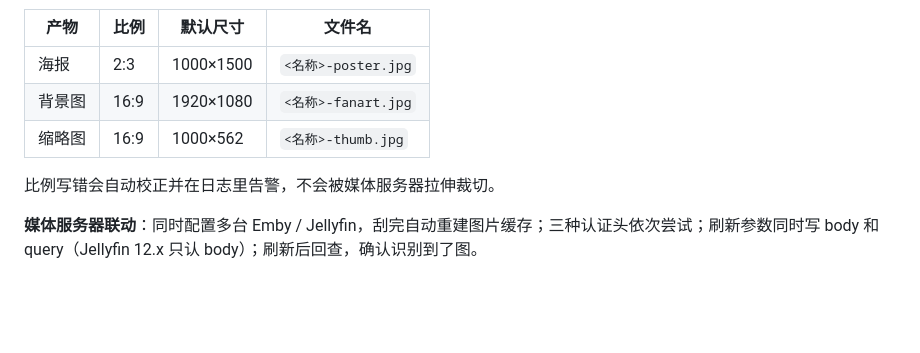
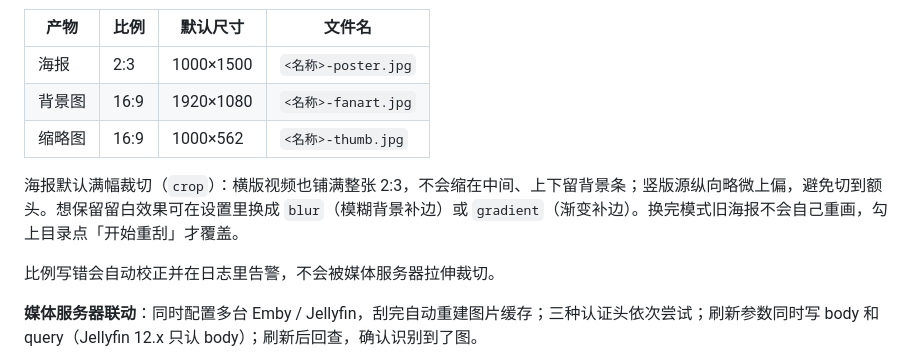
Before and after one commit to 3548784-netizen/strm-scraper, a Markdown page: docs/dockerhub.md, the part around the change. GitHub-like rendering; blank space fills up the shorter version.

Commit message:
docs: 发布页说明补海报满幅裁切与新默认值

```diff
--- a/docs/dockerhub.md
+++ b/docs/dockerhub.md
@@ -75,6 +75,8 @@ docker compose up -d
 | 背景图 | 16:9 | 1920×1080 | `<名称>-fanart.jpg` |
 | 缩略图 | 16:9 | 1000×562 | `<名称>-thumb.jpg` |
 
+海报默认满幅裁切（`crop`）：横版视频也铺满整张 2:3，不会缩在中间、上下留背景条；竖版源纵向略微上偏，避免切到额头。想保留留白效果可在设置里换成 `blur`（模糊背景补边）或 `gradient`（渐变补边）。换完模式旧海报不会自己重画，勾上目录点「开始重刮」才覆盖。
+
 比例写错会自动校正并在日志里告警，不会被媒体服务器拉伸裁切。
 
 **媒体服务器联动**：同时配置多台 Emby / Jellyfin，刮完自动重建图片缓存；三种认证头依次尝试；刷新参数同时写 body 和 query（Jellyfin 12.x 只认 body）；刷新后回查，确认识别到了图。
```
